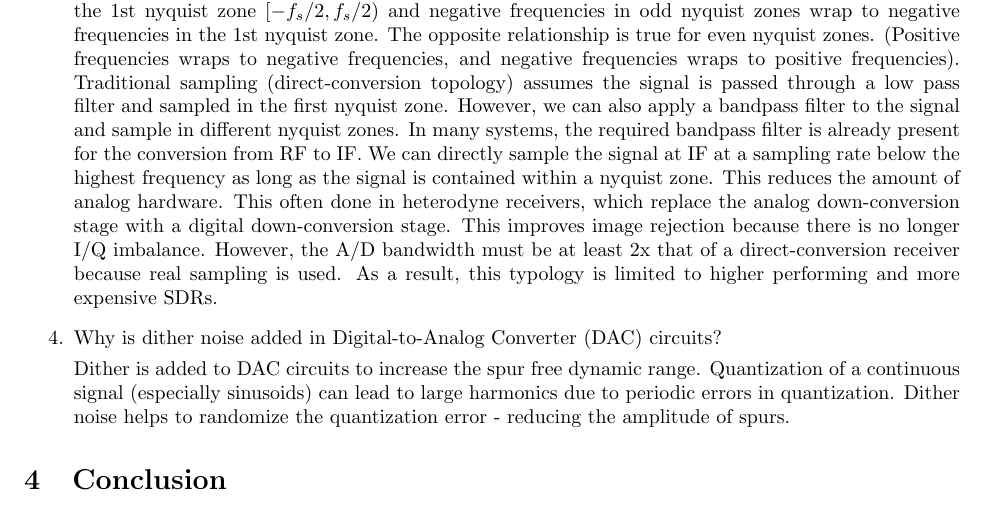
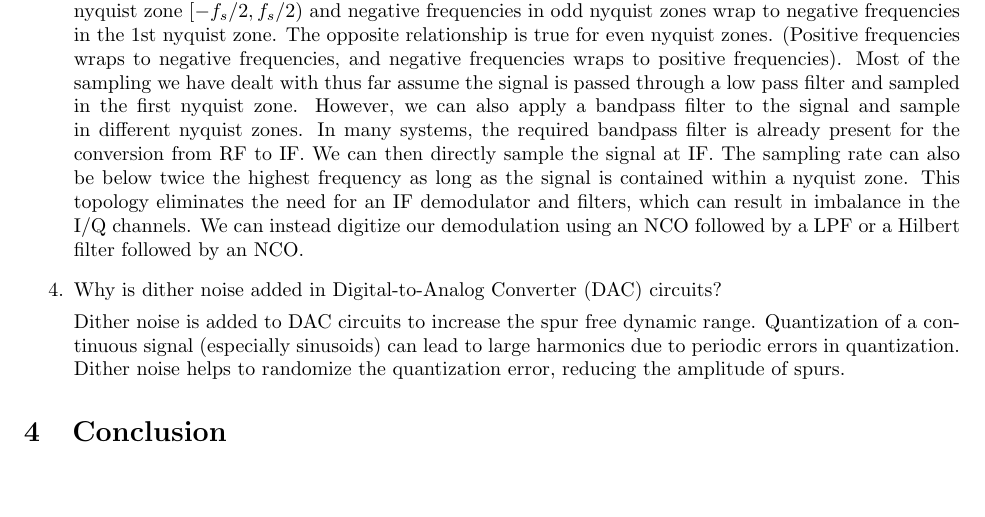
Before and after one commit to osowatzke/ECE_531_Labs, a LaTeX document (1/lab_report.tex): part of page 22 of 22, cut so that both start at the same text, the shorter picture padded with empty space. Compiled offline with pdfLaTeX.

Commit message:
Cleaning up answers to followup questions

```diff
--- a/1/lab_report.tex
+++ b/1/lab_report.tex
@@ -514,11 +514,11 @@ In the frequency response, the peaks of the interpolated data are 4x closer to t
 
 	\item  Explain Nyquist zones and their significance in software-defined radio.
 
-	Nyquist zones are an artifact of the frequency wrapping that occurs when sampling. The Nyquist zones divide the spectrum into bands that are half the sampling rate. These bands are mirrored for the negative frequencies. Positive frequencies in odd nyquist zones wrap to positive frequencies in the 1st nyquist zone $[-f_s/2, f_s/2)$ and negative frequencies in odd nyquist zones wrap to negative frequencies in the 1st nyquist zone. The opposite relationship is true for even nyquist zones. (Positive frequencies wraps to negative frequencies, and negative frequencies wraps to positive frequencies). Traditional sampling (direct-conversion topology) assumes the signal is passed through a low pass filter and sampled in the first nyquist zone. However, we can also apply a bandpass filter to the signal and sample in different nyquist zones. In many systems, the required bandpass filter is already present for the conversion from RF to IF. We can directly sample the signal at IF at a sampling rate below the highest frequency as long as the signal is contained within a nyquist zone. This reduces the amount of analog hardware. This often done in heterodyne receivers, which replace the analog down-conversion stage with a digital down-conversion stage. This improves image rejection because there is no longer I/Q imbalance. However, the A/D bandwidth must be at least 2x that of a direct-conversion receiver because real sampling is used. As a result, this typology is limited to higher performing and more expensive SDRs.
+	Nyquist zones are an artifact of the frequency wrapping that occurs when sampling. The Nyquist zones divide the spectrum into bands that are half the sampling rate. These bands are mirrored for the negative frequencies. Positive frequencies in odd nyquist zones wrap to positive frequencies in the 1st nyquist zone $[-f_s/2, f_s/2)$ and negative frequencies in odd nyquist zones wrap to negative frequencies in the 1st nyquist zone. The opposite relationship is true for even nyquist zones. (Positive frequencies wraps to negative frequencies, and negative frequencies wraps to positive frequencies). Most of the sampling we have dealt with thus far assume the signal is passed through a low pass filter and sampled in the first nyquist zone. However, we can also apply a bandpass filter to the signal and sample in different nyquist zones. In many systems, the required bandpass filter is already present for the conversion from RF to IF. We can then directly sample the signal at IF. The sampling rate can also be below twice the highest frequency as long as the signal is contained within a nyquist zone. This topology eliminates the need for an IF demodulator and filters, which can result in imbalance in the I/Q channels. We can instead digitize our demodulation using an NCO followed by a LPF or a Hilbert filter followed by an NCO.
 
 	\item Why is dither noise added in Digital-to-Analog Converter (DAC) circuits?
 
-	Dither is added to DAC circuits to increase the spur free dynamic range. Quantization of a continuous signal (especially sinusoids) can lead to large harmonics due to periodic errors in quantization. Dither noise helps to randomize the quantization error - reducing the amplitude of spurs.
+	Dither noise is added to DAC circuits to increase the spur free dynamic range. Quantization of a continuous signal (especially sinusoids) can lead to large harmonics due to periodic errors in quantization. Dither noise helps to randomize the quantization error, reducing the amplitude of spurs.
 
 \end{enumerate}
 
```
